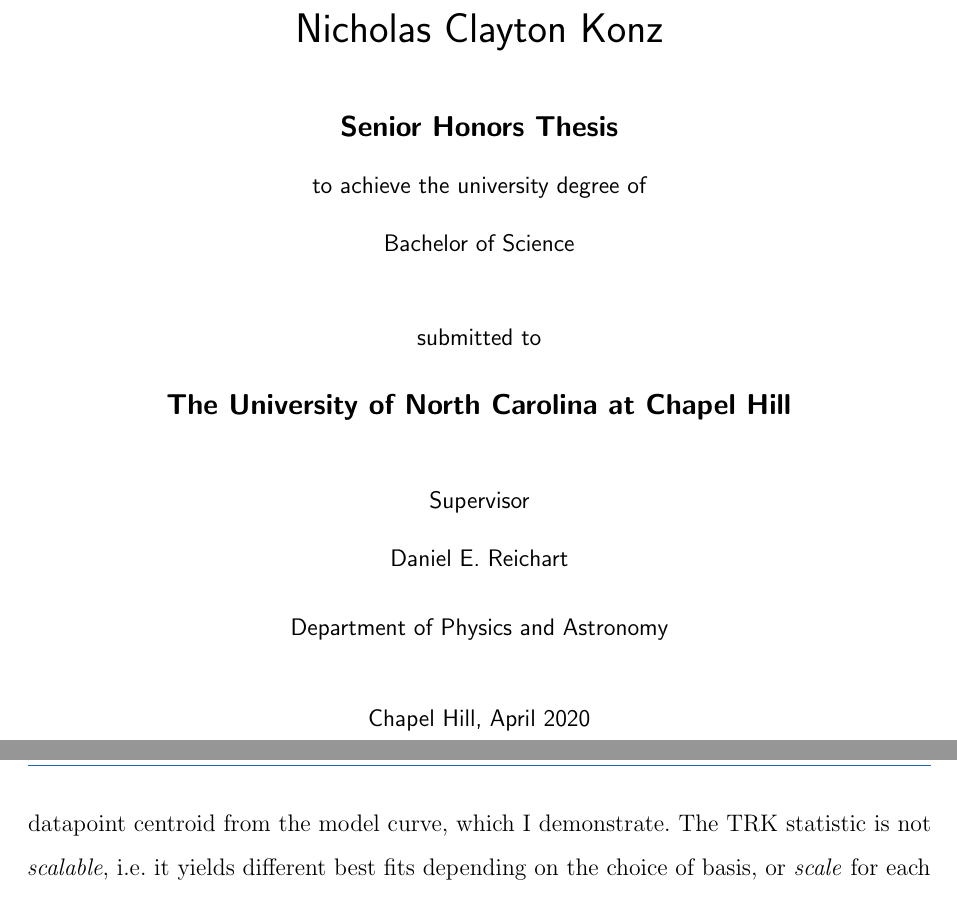
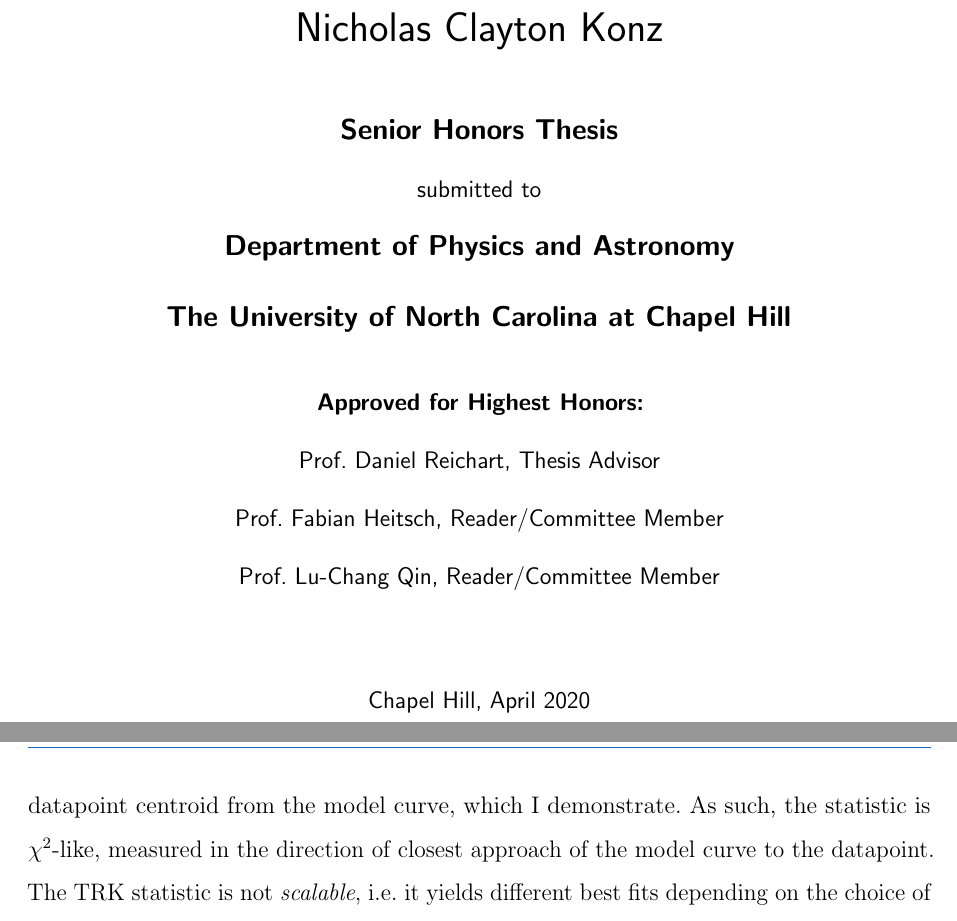
Before and after one commit to nickk124/seniorthesis, a LaTeX thesis (main/main.tex, which reads main/section_introduction.tex, main/template/title_Thesis_TU_Graz.tex): two parts of pages 1 and 18 of 97 before the commit and two parts of pages 1 and 18 of 99 after it, joined at a grey line, cut so that both start at the same text. Compiled offline with pdfLaTeX; a LaTeX package or settings file that is missing is left out; an older LaTeX class or package is replaced by its successor.

Commit message:
Uploaded final TeX files

```diff
--- a/main/main.tex
+++ b/main/main.tex
@@ -153,7 +153,7 @@
 %\newcommand{\myinstitutehead}{Univ.-Prof.\,Dipl-Ing.\,Dr.techn.~Some One} %% head of institute
 \newcommand{\mysupervisor}{Daniel E. Reichart} %% your supervisor
 %\newcommand{\mycosupervisor}{\ }  %% only used with title_Thesis_TU_Graz_-_kazemakase
-%\newcommand{\myevaluator}{Prof.~Some Genius} %% your evaluator
+\newcommand{\myevaluator}{Prof.~Some Genius} %% your evaluator
 \newcommand{\myhomestreet}{301 Pearson Drive} %% your home street (with house number)
 \newcommand{\myhometown}{Asheville} %% your home town
 \newcommand{\myhomepostalnumber}{28804} %% your postal number of home town
--- a/main/section_introduction.tex
+++ b/main/section_introduction.tex
@@ -2,7 +2,7 @@
 \label{cha:section_introduction}
 Robustly fitting a statistical model to data is a task ubiquitous to practically all data-driven fields, but the more nonlinear, uncertain and/or scattered the dataset is, the more difficult this task becomes. In the common case of two dimensional models (i.e. one independent variable $x$ and one dependent variable $y(x)$), datasets with intrinsic uncertainties, or error bars, along both $x$ and $y$ prove difficult to fit to in general, and if the dataset has some \textit{extrinsic} uncertainty/scatter (i.e., sample variance) that cannot be accounted for solely by the error bars, the difficulty increases still.
 
-In this work, I describe a new, easily generalizable statistic developed by \textcite{trotter}, the Trotter-Reichart-Konz statistic---hereafter the TRK statistic---that is used to fit models to data in such ``worst case'' scenarios. Such model \textit{distributions} are defined by convolving a model curve $y_c(x;\vartheta_m)$ that describes the shape of the model with a 2D probability distribution that characterizes the scatter of the data, where $\vartheta_m$ is the set of parameters describing the model. In order to fit such a model to a set of data, values for $\vartheta_m$ and the parameters that describe the extrinsic scatter of the dataset must be determined that maximize the joint probability, or likelihood, of the model curve and the dataset; in other words, a model distribution must be found that is \textit{most likely} to reproduce the dataset. Assuming that the intrinsic and extrinsic uncertainties are Gaussian (possibly asymmetric), I show how to define such a likelihood function following \textcite{trotter}. This likelihood includes integrating over a rotated coordinate system of choice, and when a specific set of coordinates is used, it results in a statistic that is invertible (i.e. fitting $x$ vs. $y$ will result in the same fit as $y$ vs $x$), computationally feasible, and reduces to a $\chi^2$ statistic in the classic 1D uncertainty case; we define this as the TRK statistic. Models predicted by maximizing the TRK statistic's likelihood function are geometrically equivalent to models that minimize the sum of the squares of the radial distances of each datapoint centroid from the model curve, which I demonstrate. The TRK statistic is not \textit{scalable}, i.e. it yields different best fits depending on the choice of basis, or \textit{scale} for each coordinate axis, with some optimum scale corresponding to the true best fit. However, I present an implementation of an algorithm originally conceptualized in \textcite{trotter} that can determine such an optimum scale, effectively removing this caveat of the TRK statistic.
+In this work, I describe a new, easily generalizable statistic developed by \textcite{trotter}, the Trotter-Reichart-Konz statistic---hereafter the TRK statistic---that is used to fit models to data in such ``worst case'' scenarios. Such model \textit{distributions} are defined by convolving a model curve $y_c(x;\vartheta_m)$ that describes the shape of the model with a 2D probability distribution that characterizes the scatter of the data, where $\vartheta_m$ is the set of parameters describing the model. In order to fit such a model to a set of data, values for $\vartheta_m$ and the parameters that describe the extrinsic scatter of the dataset must be determined that maximize the joint probability, or likelihood, of the model curve and the dataset; in other words, a model distribution must be found that is \textit{most likely} to reproduce the dataset. Assuming that the intrinsic and extrinsic uncertainties are Gaussian (possibly asymmetric), I show how to define such a likelihood function following \textcite{trotter}. This likelihood includes integrating over a rotated coordinate system of choice, and when a specific set of coordinates is used, it results in a statistic that is invertible (i.e. fitting $x$ vs. $y$ will result in the same fit as $y$ vs $x$), computationally feasible, and reduces to a $\chi^2$ statistic in the classic 1D uncertainty case; we define this as the TRK statistic. Models predicted by maximizing the TRK statistic's likelihood function are geometrically equivalent to models that minimize the sum of the squares of the radial distances of each datapoint centroid from the model curve, which I demonstrate. As such, the statistic is $\chi^2$-like, measured in the direction of closest approach of the model curve to the datapoint. The TRK statistic is not \textit{scalable}, i.e. it yields different best fits depending on the choice of basis, or \textit{scale} for each coordinate axis, with some optimum scale corresponding to the true best fit. However, I present an implementation of an algorithm originally conceptualized in \textcite{trotter} that can determine such an optimum scale, effectively removing this caveat of the TRK statistic.
 
 The original introduction of the TRK statistic in \textcite{trotter} used a genetic algorithm-based implementation of the statistic that was non-automated, non-``production style'' code that only demonstrated the proof-of-concept of the statistic, rather than introduced an easy-to-use, widely applicable codebase. Because of this, my contribution to TRK was to implement the statistic from scratch into a fully-fledged, general nonlinear fitting suite that can be picked up and used easily by anyone, while supporting a number of features. This codebase is the focus of this work, and can be found, with documentation, at \url{https://skynet.unc.edu/rcr/calculator/downloads}.
 
--- a/main/template/title_Thesis_TU_Graz.tex
+++ b/main/template/title_Thesis_TU_Graz.tex
@@ -37,34 +37,34 @@
 
 {\bfseries\large\myworktitle}
 
-to achieve the university degree of
+% to achieve the university degree of
 
-\mygrade
+% \mygrade
 
-%\mydegreeprogramme
+% %\mydegreeprogramme
 
 
-\vfill\vfill\vfill
+% \vfill\vfill\vfill
 
 
 submitted to
 
+% \vfill
+{\bfseries\large\myinstitute}
 \vfill
-
 {\bfseries\large\myuniversity}
 
 
-\vfill\vfill\vfill
+\vfill\vfill
 
+{\bfseries Approved for Highest Honors:}
 
-Supervisor
+Prof. Daniel Reichart, Thesis Advisor
 
-\mysupervisor
-%usually not mentioned on titlepage:% Evaluator: \myevaluator
+Prof. Fabian Heitsch, Reader/Committee Member
 
+Prof. Lu-Chang Qin, Reader/Committee Member
 \vfill
-
-\myinstitute\\
 %Head: \myinstitutehead\\
 
 \vfill
```
Also changed, not shown: main/section_TRK.tex (+1 -1 lines), main/section_abstract.tex (+1 -1 lines), main/section_acknowledgements.tex (+1 -1 lines), main/section_code1.tex (+1 -1 lines), main/section_properties.tex (+1 -1 lines).
